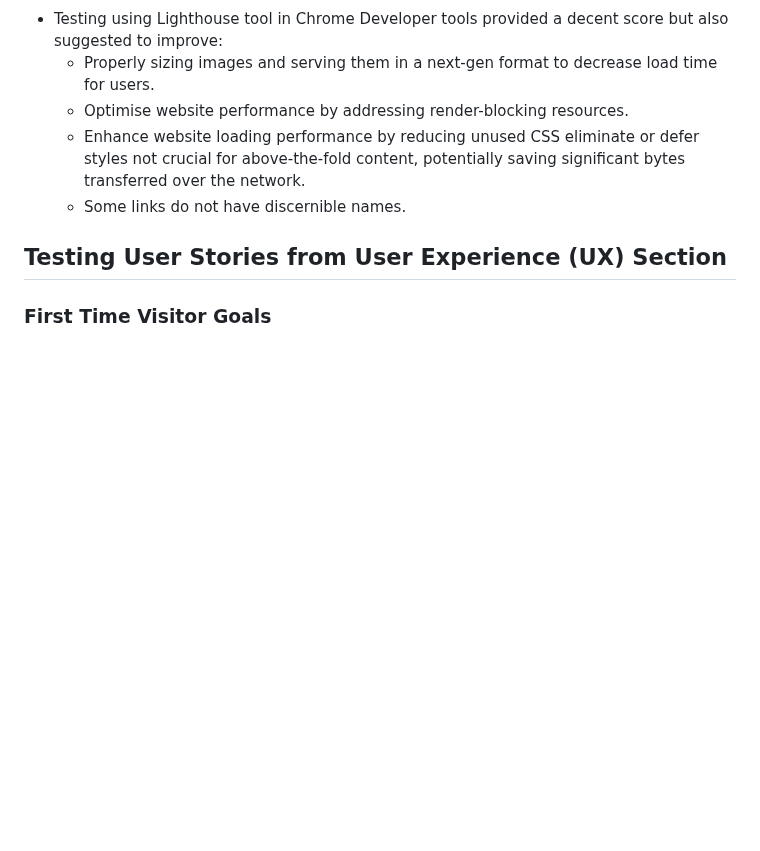
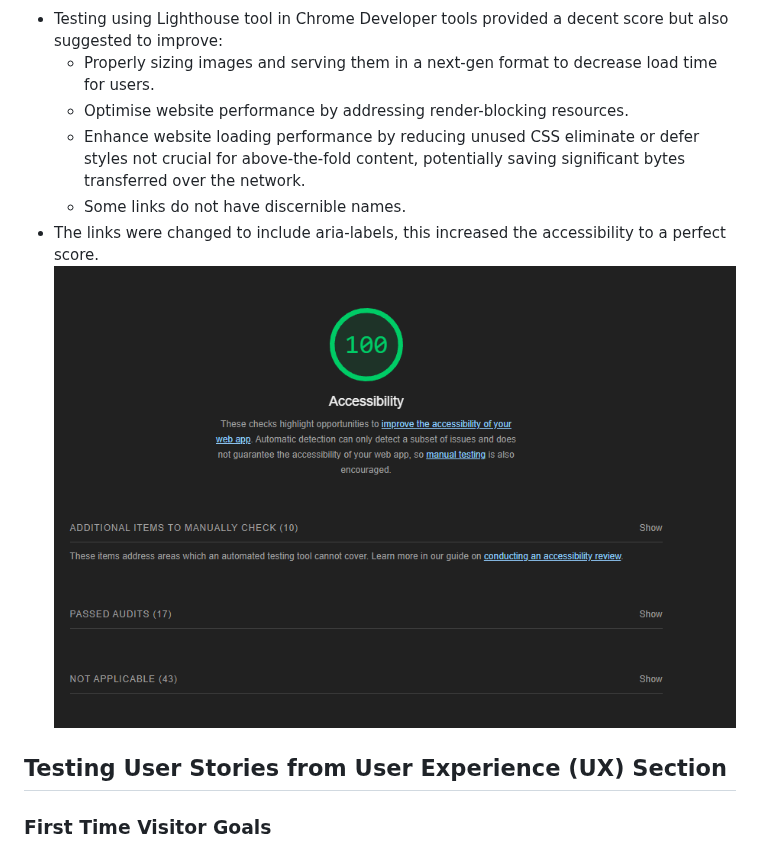
Before and after one commit to lewis-creates/z-griffiths, a Markdown page: README.md, the part around the change. Rendered like a GitHub page; blank space fills up the shorter version.

Commit message:
Updated the lighthouse section with more content

```diff
--- a/README.md
+++ b/README.md
@@ -334,6 +334,8 @@ Google Lighthouse was used to test performance, accessibility, best practices an
     - Optimise website performance by addressing render-blocking resources.
     - Enhance website loading performance by reducing unused CSS eliminate or defer styles not crucial for above-the-fold content, potentially saving significant bytes transferred over the network.
     - Some links do not have discernible names.
+- The links were changed to include aria-labels, this increased the accessibility to a perfect score.
+![Accessbility](docs/Testing/adjustment.png)
 
 ## Testing User Stories from User Experience (UX) Section
 
```
